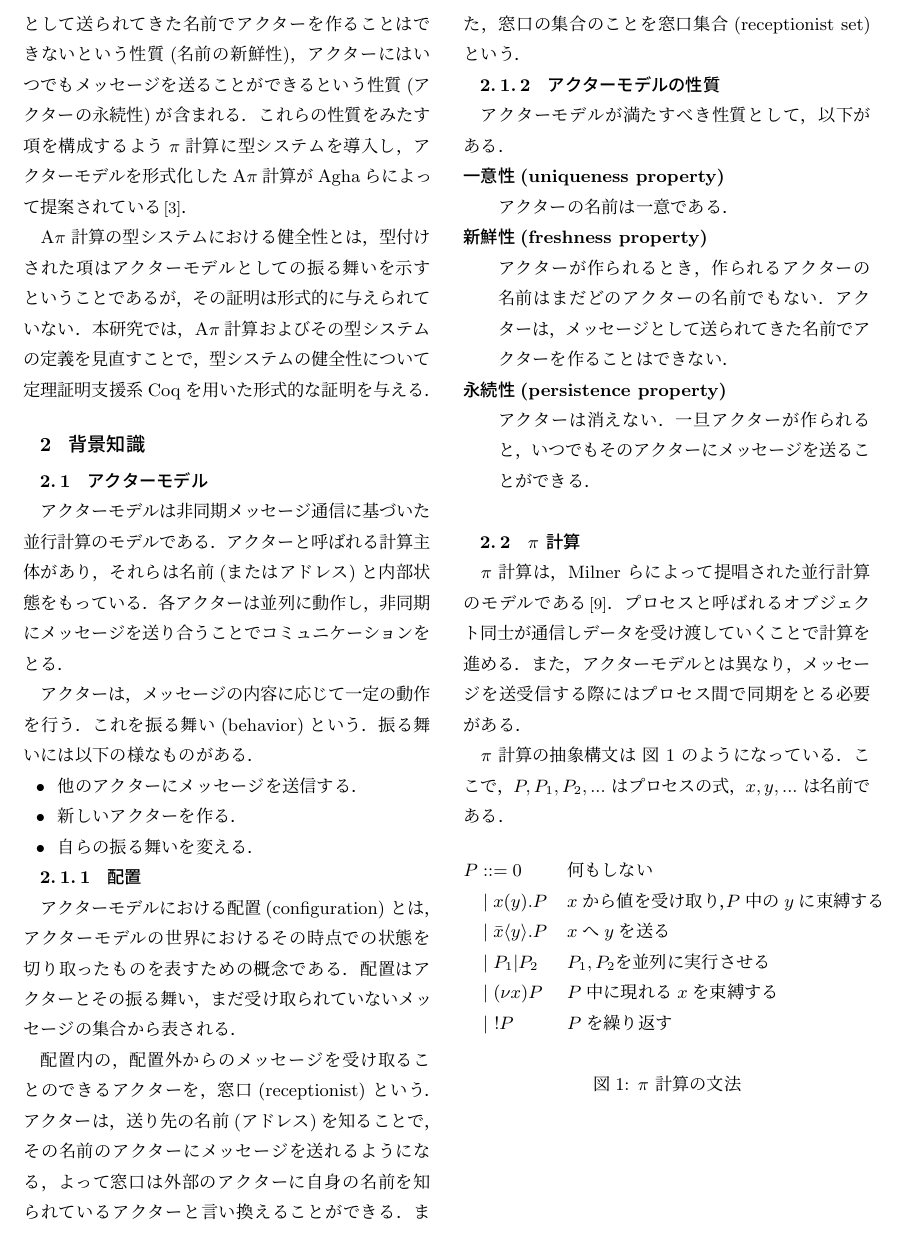
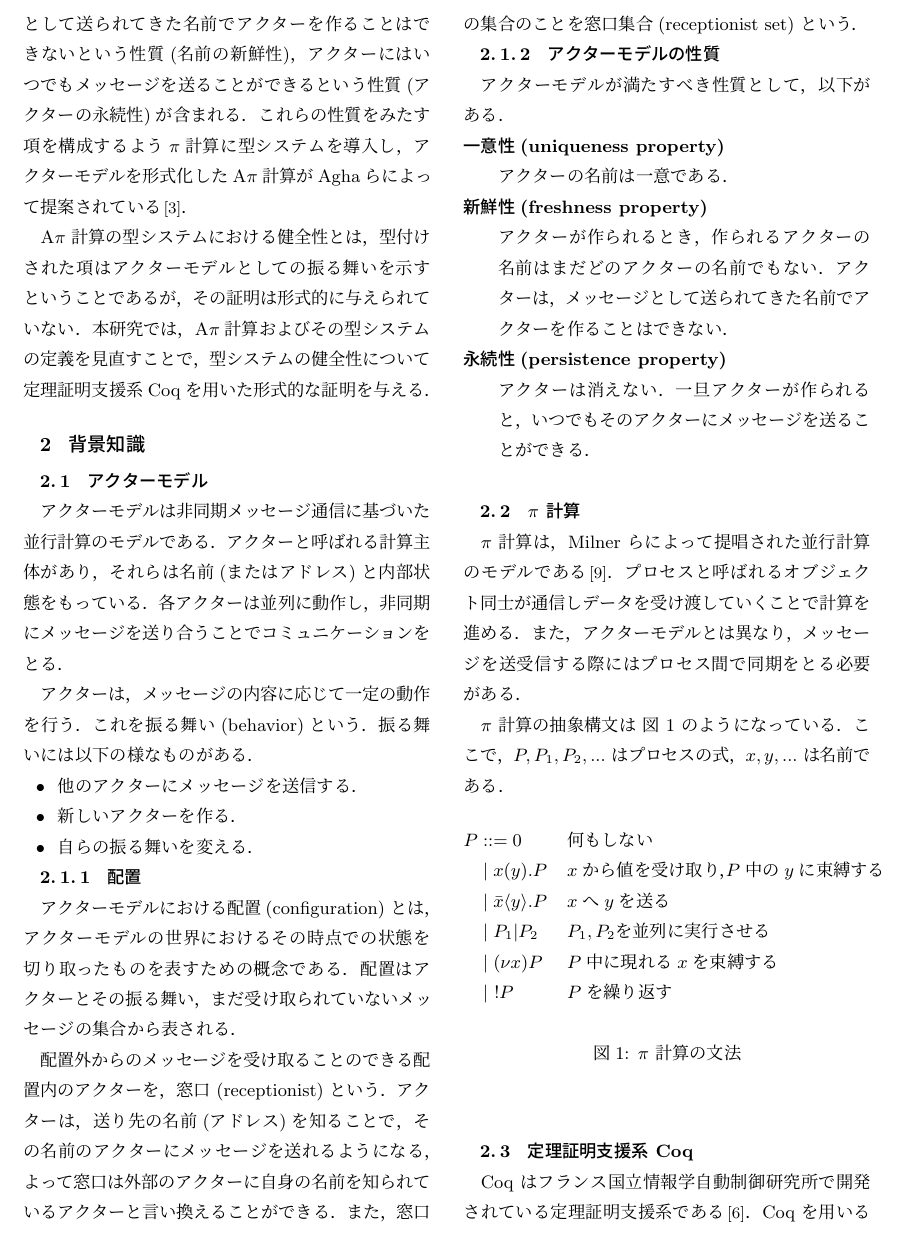
Before and after one commit to amutake/jssst2014-paper, a LaTeX document (sample.tex, which reads section2.tex): part of page 2 of 7, cut so that both start at the same text. Compiled offline with pLaTeX and dvipdfmx; a LaTeX package or settings file that is missing is left out.

Commit message:
Fix #17: receptionist についての説明を修正

```diff
--- a/section2.tex
+++ b/section2.tex
@@ -17,7 +17,7 @@
 
 アクターモデルにおける\conf (configuration) とは，アクターモデルの世界におけるその時点での状態を切り取ったものを表すための概念である．\conf はアクターとその振る舞い，まだ受け取られていないメッセージの集合から表される．
 
-配置内の，配置外からのメッセージを受け取ることのできるアクターを，窓口(receptionist) という．
+配置外からのメッセージを受け取ることのできる配置内のアクターを，窓口 (receptionist) という．
 アクターは，送り先の名前(アドレス)を知ることで，その名前のアクターにメッセージを送れるようになる，よって窓口は外部のアクターに自身の名前を知られているアクターと言い換えることができる．また，窓口の集合のことを\recep (receptionist set) という．
 
 %% \conf 内の，\conf 外から参照することができるアクターの名前の集合を，\recep (receptionist set)という．アクターは，\recep の要素であるアクターに対してのみメッセージを送ることができる．
```
Also changed, not shown: sample.pdf.
